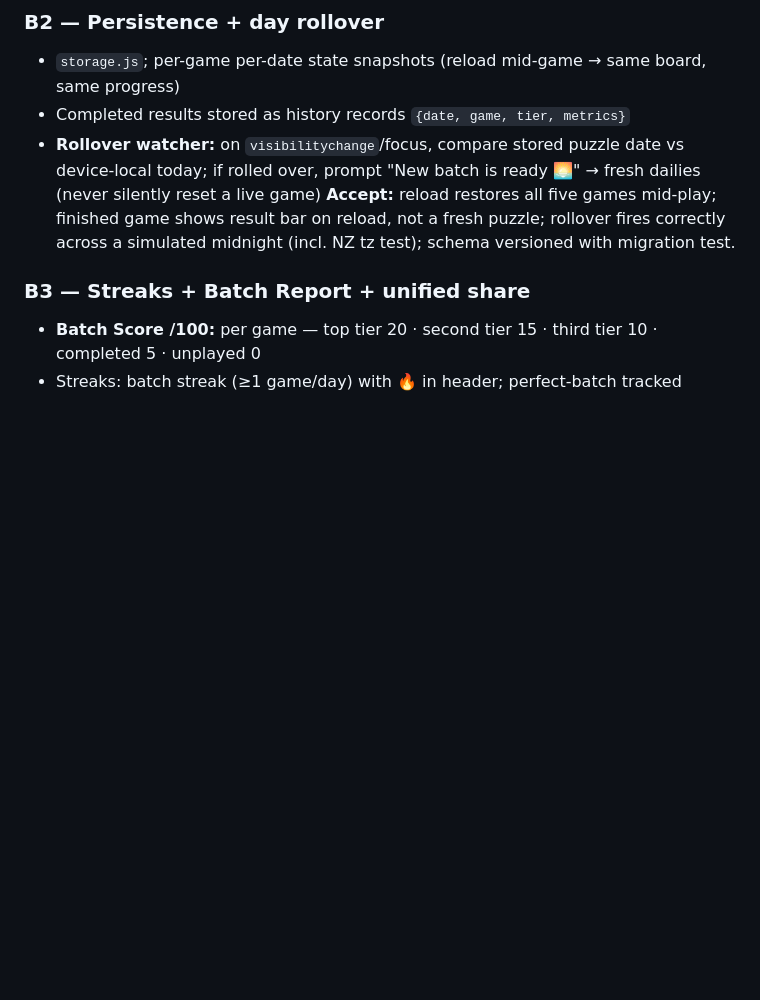
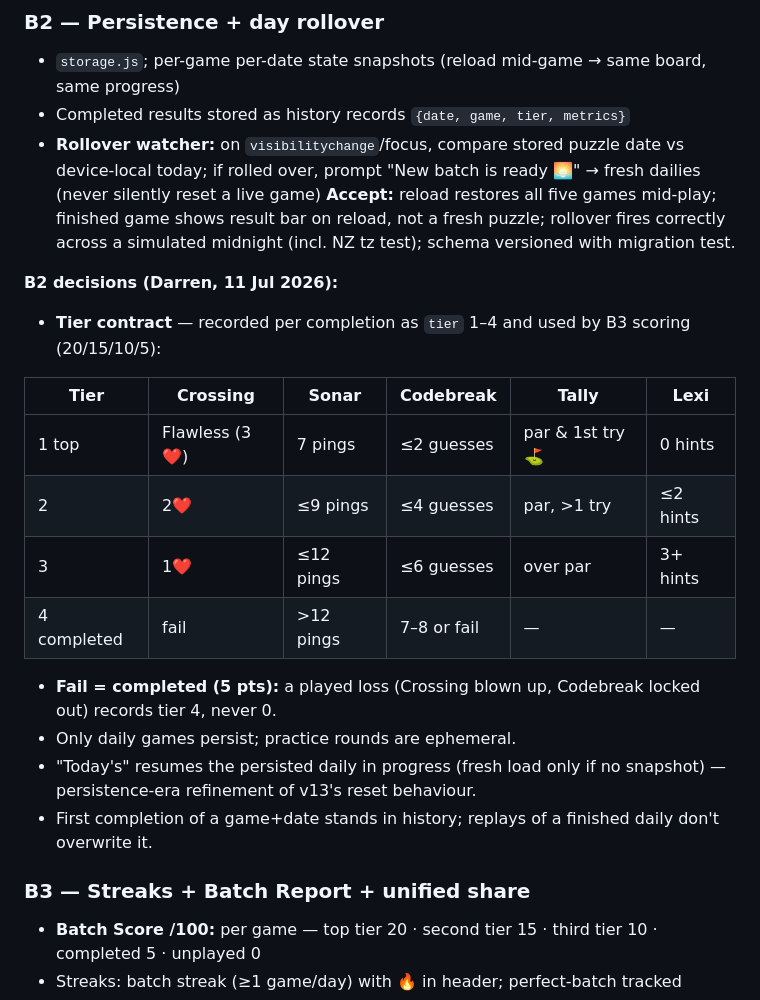
Before and after one commit to DVRNZ86/daybatch, a Markdown page: PLAN.md, the part around the change. Drawn GitHub-style; blank space fills up the shorter version.

Commit message:
B2: record approved tier contract and persistence decisions in PLAN.md
Co-Authored-By: Claude Fable 5 <noreply@anthropic.com>

```diff
--- a/PLAN.md
+++ b/PLAN.md
@@ -69,6 +69,21 @@ Port v13 into the structure above, behaviour-identical.
 - **Rollover watcher:** on `visibilitychange`/focus, compare stored puzzle date vs device-local today; if rolled over, prompt "New batch is ready 🌅" → fresh dailies (never silently reset a live game)
 **Accept:** reload restores all five games mid-play; finished game shows result bar on reload, not a fresh puzzle; rollover fires correctly across a simulated midnight (incl. NZ tz test); schema versioned with migration test.
 
+**B2 decisions (Darren, 11 Jul 2026):**
+- **Tier contract** — recorded per completion as `tier` 1–4 and used by B3 scoring (20/15/10/5):
+
+| Tier | Crossing | Sonar | Codebreak | Tally | Lexi |
+|---|---|---|---|---|---|
+| 1 top | Flawless (3❤️) | 7 pings | ≤2 guesses | par & 1st try ⛳ | 0 hints |
+| 2 | 2❤️ | ≤9 pings | ≤4 guesses | par, >1 try | ≤2 hints |
+| 3 | 1❤️ | ≤12 pings | ≤6 guesses | over par | 3+ hints |
+| 4 completed | fail | >12 pings | 7–8 or fail | — | — |
+
+- **Fail = completed (5 pts):** a played loss (Crossing blown up, Codebreak locked out) records tier 4, never 0.
+- Only daily games persist; practice rounds are ephemeral.
+- "Today's" resumes the persisted daily in progress (fresh load only if no snapshot) — persistence-era refinement of v13's reset behaviour.
+- First completion of a game+date stands in history; replays of a finished daily don't overwrite it.
+
 ### B3 — Streaks + Batch Report + unified share
 - **Batch Score /100:** per game — top tier 20 · second tier 15 · third tier 10 · completed 5 · unplayed 0
 - Streaks: batch streak (≥1 game/day) with 🔥 in header; perfect-batch tracked
```
